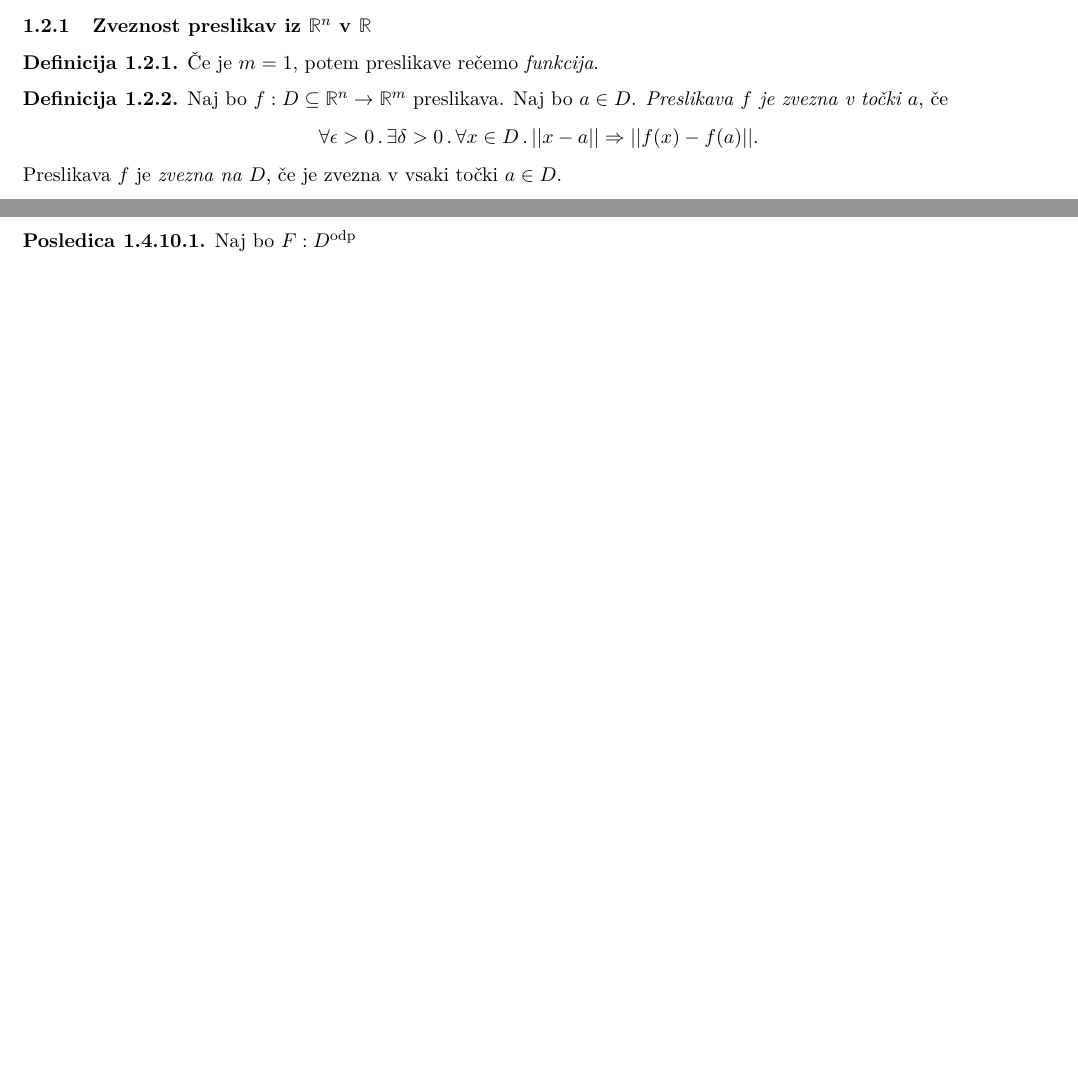
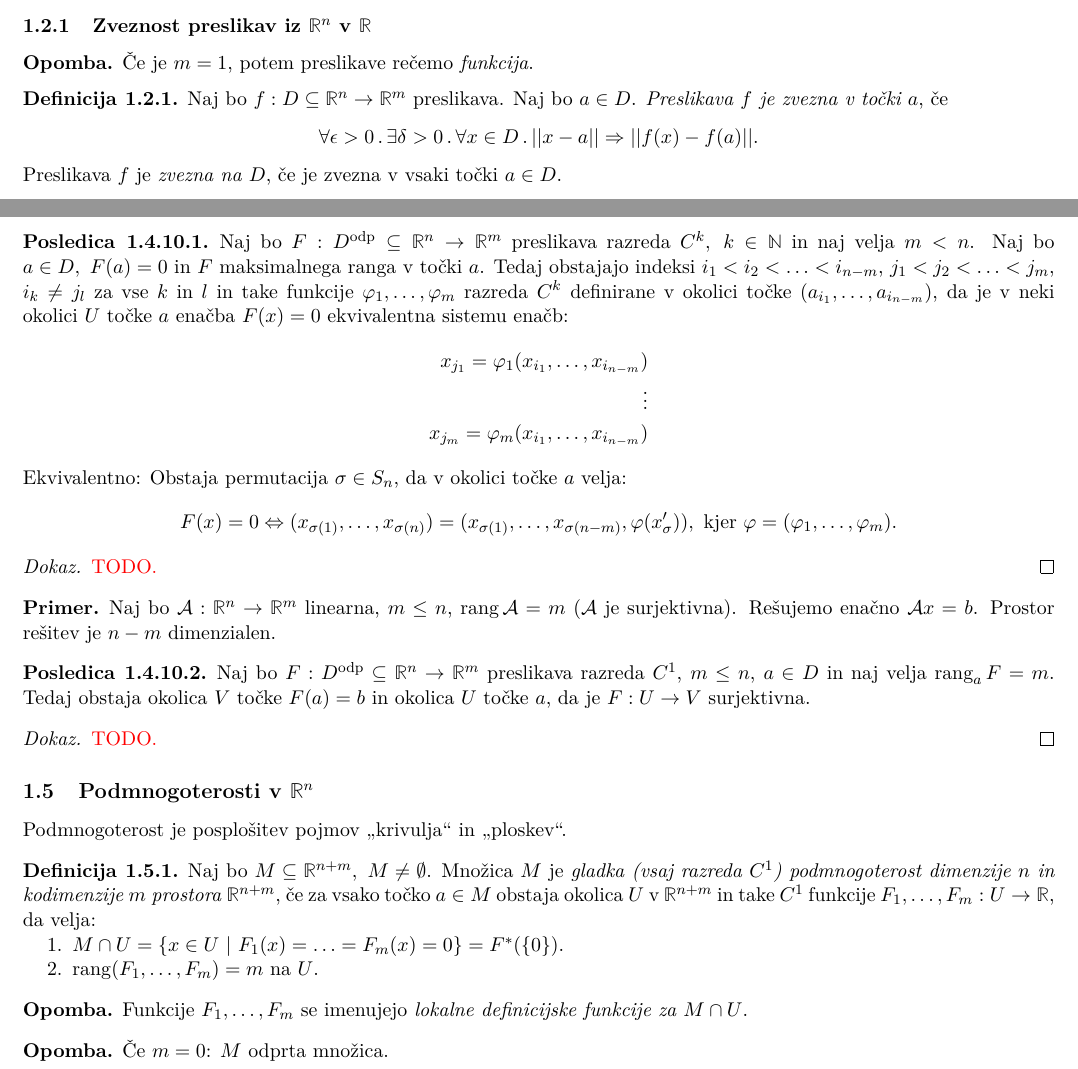
Before and after one commit to iruspro/zapiski-fmf, a LaTeX document (ana2a/retard/retard.tex, which reads ana2a/retard/funkcije-več-spremenljivk.tex): two parts of pages 4 and 11 of 11 before the commit and two parts of pages 4 and 12 of 12 after it, joined at a grey line, cut so that both start at the same text, the shorter picture padded with empty space. The pictures show the PDF file ana2a/retard/retard.pdf that the author committed with the source.

Commit message:
Added ana2 notes

```diff
--- a/ana2a/retard/funkcije-več-spremenljivk.tex
+++ b/ana2a/retard/funkcije-več-spremenljivk.tex
@@ -626,6 +626,50 @@ Diferencial preslikave $F$ je potem enak $(DF)(x,y) = \begin{bmatrix}
     Ta pogoj je lokalno stabilen, tj. če je $\rang_aF = \min \set{n, m}$, potem obstaja okolica od $a$, kjer $\rang F$~maksimalen.
 \end{opomba}
 
+\newpage
 \begin{posledica}
-    Naj bo $F: D^\text{odp}$
+    Naj bo $F: D^\text{odp} \subseteq \R^n \to \R^m$ preslikava razreda $C^k, \ k \in \N$ in naj velja $m < n$. Naj bo $a \in D, \ F(a) = 0$ in $F$ maksimalnega ranga v točki $a$. Tedaj obstajajo indeksi $i_1 < i_2 < \ldots < i_{n-m}$, $j_1 < j_2 < \ldots <j_m$, $i_k \neq j_l$ za vse $k$ in $l$ in take funkcije $\varphi_1, \ldots, \varphi_m$ razreda $C^k$ definirane v okolici točke $(a_{i_1}, \ldots, a_{i_{n-m}})$, da je v neki okolici~$U$ točke $a$ enačba $F(x) = 0$ ekvivalentna sistemu enačb:
+    \begin{align*}
+        x_{j_1} = \varphi_1(x_{i_1}, \ldots, x_{i_{n-m}}) \\
+        \vdots \\
+        x_{j_m} = \varphi_m(x_{i_1}, \ldots, x_{i_{n-m}})
+    \end{align*}
+    Ekvivalentno: Obstaja permutacija $\sigma \in S_n$, da v okolici točke $a$ velja:
+    $$F(x) = 0 \liff (x_{\sigma(1)}, \ldots, x_{\sigma(n)}) = (x_{\sigma(1)}, \ldots, x_{\sigma(n-m)}, \varphi(x_\sigma')), \text{ kjer } \varphi = (\varphi_1, \ldots, \varphi_m).$$
 \end{posledica}
+
+\begin{proof}
+    \textcolor{red}{TODO.}
+\end{proof}
+
+\begin{primer}
+    Naj bo $\lin{A}: \R^n \to \R^m$ linearna, $m \leq n$, $\rang \lin{A} = m$ ($\lin{A}$ je surjektivna). Rešujemo enačno $\lin{A}x=b$. Prostor rešitev je $n-m$ dimenzialen.
+\end{primer}
+
+\begin{posledica}
+    Naj bo $F: D^\text{odp} \subseteq \R^n \to \R^m$ preslikava razreda $C^1$, $m \leq n$, $a \in D$ in naj velja $\rang_aF=m$. Tedaj obstaja okolica $V$ točke $F(a) = b$ in okolica $U$ točke $a$, da je $F: U \to V$ surjektivna.
+\end{posledica}
+
+\begin{proof}
+    \textcolor{red}{TODO.}
+\end{proof}
+
+\subsection{Podmnogoterosti v $\R^n$}
+Podmnogoterost je posplošitev pojmov "`krivulja"' in "`ploskev"'.
+
+\begin{definicija}
+    Naj bo $M \subseteq \R^{n+m}, \ M \neq \emptyset$. Množica $M$ je \emph{gladka (vsaj razreda $C^1$) podmnogoterost dimenzije $n$ in kodimenzije~$m$ prostora $\R^{n+m}$}, če
+    za vsako točko $a \in M$ obstaja okolica $U$ v $\R^{n+m}$ in take $C^1$ funkcije $F_1, \ldots, F_m: U \to \R$, da velja:
+    \begin{enumerate}
+        \item $M \cap U = \setb{x \in U}{F_1(x) = \ldots = F_m(x) = 0} = F^*(\set{0})$.
+        \item $\rang(F_1, \ldots, F_m) = m$ na $U$.
+    \end{enumerate}
+\end{definicija}
+
+\begin{opomba}
+    Funkcije $F_1, \ldots, F_m$ se imenujejo \emph{lokalne definicijske funkcije za $M \cap U$}.
+\end{opomba}
+
+\begin{opomba}
+    Če $m = 0$: $M$ odprta množica.
+\end{opomba}
```
Also changed, not shown: ana2a/retard/retard.tex (+1 -1 lines), ana2a/retard/retard.pdf, ana2a/retard/funkcije-več-spremenljivk.tex (4 more changed lines).
